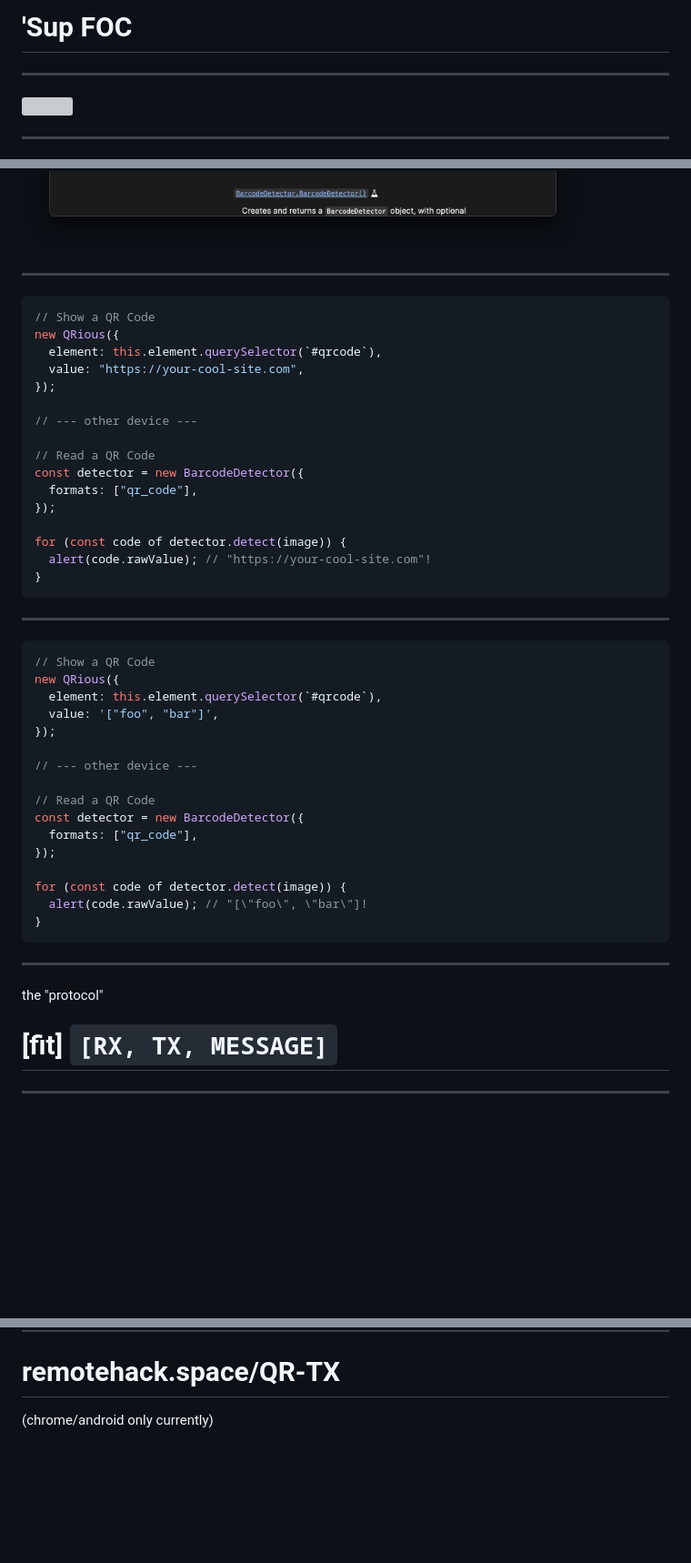
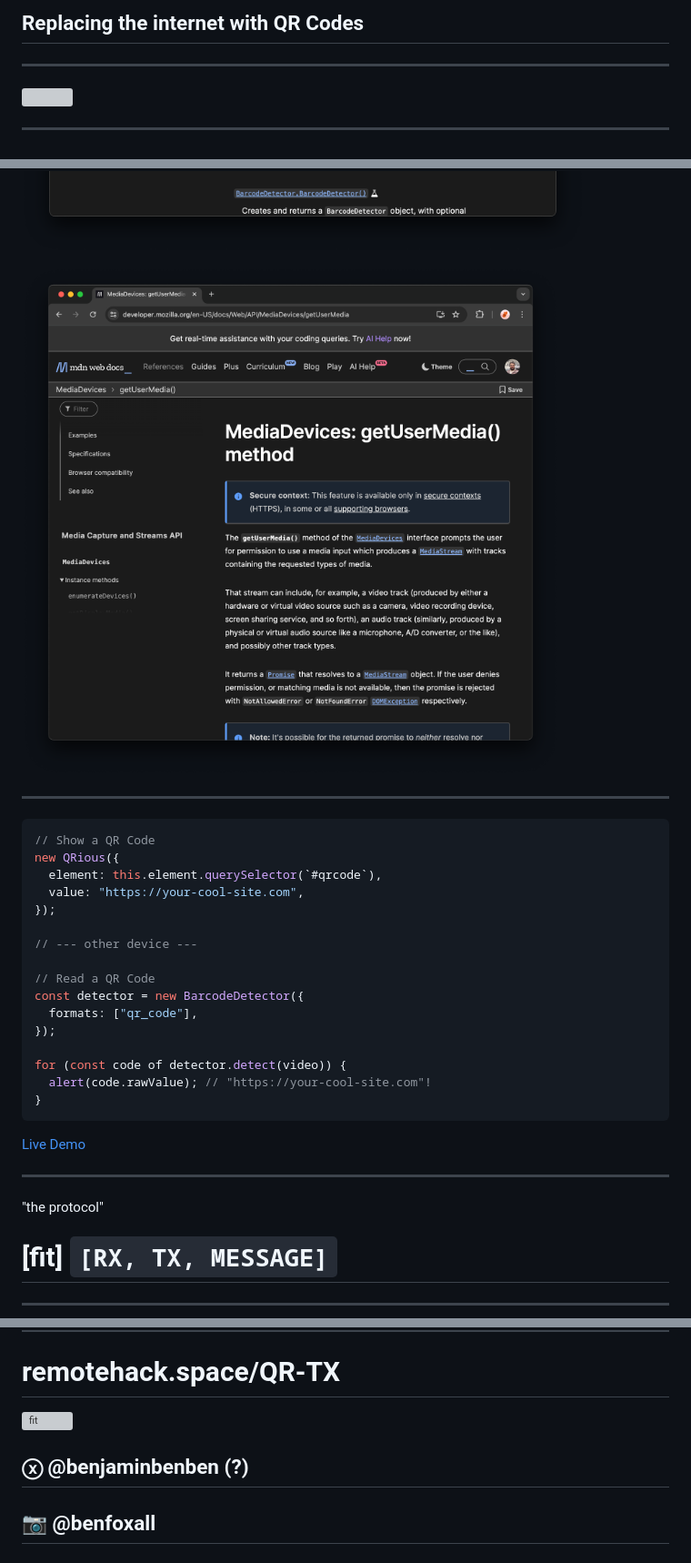
Before and after one commit to remotehack/QR-TX, a Markdown page: slides/slides.md, 3 parts joined by grey strips. Shown: that part at 91% size. Rendered like a GitHub page; pictures changed too: slides/images/get-user-media.png (added); blank space fills up the shorter version; grey boxes are pictures that could not be loaded.

Commit message:
Sldie changes

````diff
--- a/slides/slides.md
+++ b/slides/slides.md
@@ -1,4 +1,4 @@
-# 'Sup FOC
+## Replacing the internet with QR Codes
 
 ---
 
@@ -29,6 +29,8 @@ How to build this
 ![fit](images/qrious.png)
 
 ![fit](images/barcode-detector.png)
+
+![fit](images/get-user-media.png)
 
 ---
 
@@ -46,35 +48,16 @@ const detector = new BarcodeDetector({
   formats: ["qr_code"],
 });
 
-for (const code of detector.detect(image)) {
+for (const code of detector.detect(video)) {
   alert(code.rawValue); // "https://your-cool-site.com"!
 }
 ```
 
----
-
-```js
-// Show a QR Code
-new QRious({
-  element: this.element.querySelector(`#qrcode`),
-  value: '["foo", "bar"]',
-});
-
-// --- other device ---
-
-// Read a QR Code
-const detector = new BarcodeDetector({
-  formats: ["qr_code"],
-});
-
-for (const code of detector.detect(image)) {
-  alert(code.rawValue); // "[\"foo\", \"bar\"]!
-}
-```
+[Live Demo](https://remotehack.space/QR-TX/?demo=libs)
 
 ---
 
-the "protocol"
+"the protocol"
 
 # [fit] `[RX, TX, MESSAGE]`
 
@@ -96,4 +79,8 @@ the "protocol"
 
 # remotehack.space/QR-TX
 
-(chrome/android only currently)
+![fit](images/remote-hack.png)
+
+## ⓧ @benjaminbenben (?)
+
+## 📷 @benfoxall
````
Also changed, not shown: other parts of slides/slides.md (+1 -1 lines).
